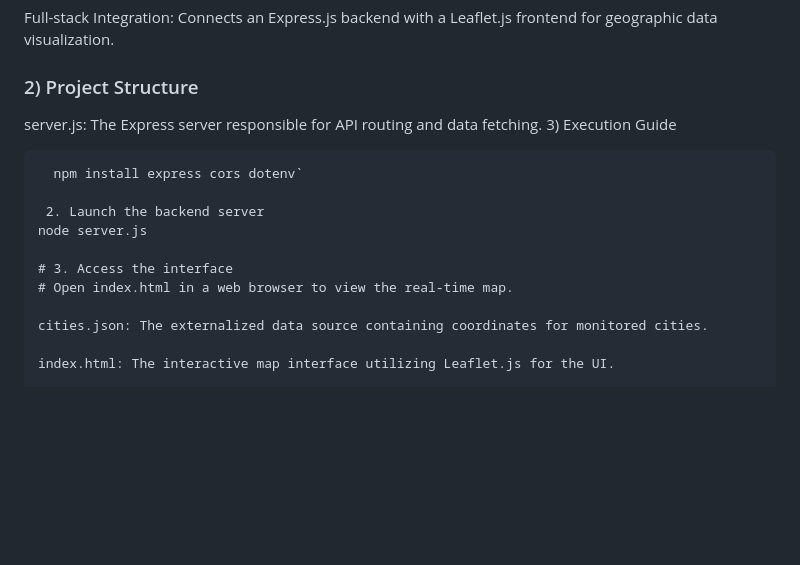
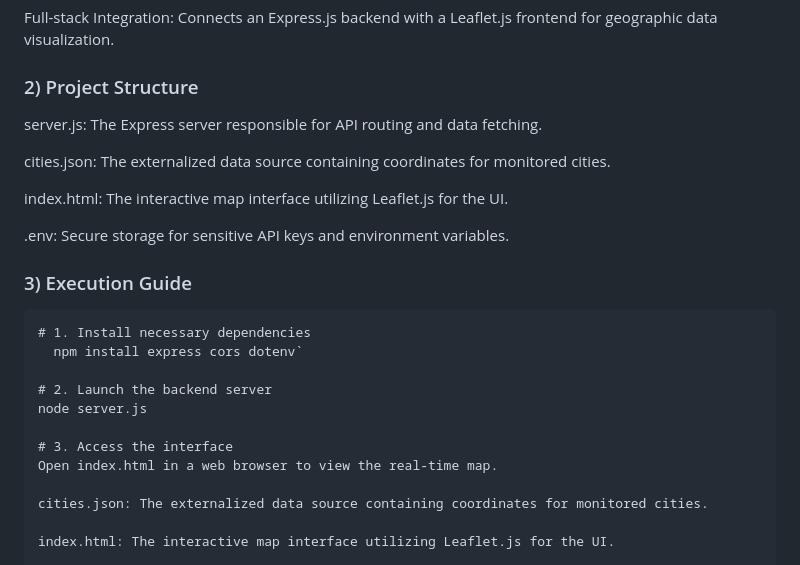
Before and after one commit to Hanseong-kim/learning-nodejs-4-23-, a Markdown page: README.md, the part around the change. Rendered like a GitHub page; blank space fills up the shorter version.

````diff
--- a/README.md
+++ b/README.md
@@ -48,16 +48,24 @@ Full-stack Integration: Connects an Express.js backend with a Leaflet.js fronten
 
 ### 2) Project Structure
 server.js: The Express server responsible for API routing and data fetching.
-3) Execution Guide
 
-``` 1. Install necessary dependencies
+cities.json: The externalized data source containing coordinates for monitored cities.
+
+index.html: The interactive map interface utilizing Leaflet.js for the UI.
+
+.env: Secure storage for sensitive API keys and environment variables.
+
+### 3) Execution Guide
+
+```
+# 1. Install necessary dependencies
   npm install express cors dotenv`
 
- 2. Launch the backend server
+# 2. Launch the backend server
 node server.js
 
 # 3. Access the interface
-# Open index.html in a web browser to view the real-time map.
+Open index.html in a web browser to view the real-time map.
 
 cities.json: The externalized data source containing coordinates for monitored cities.
 
````
